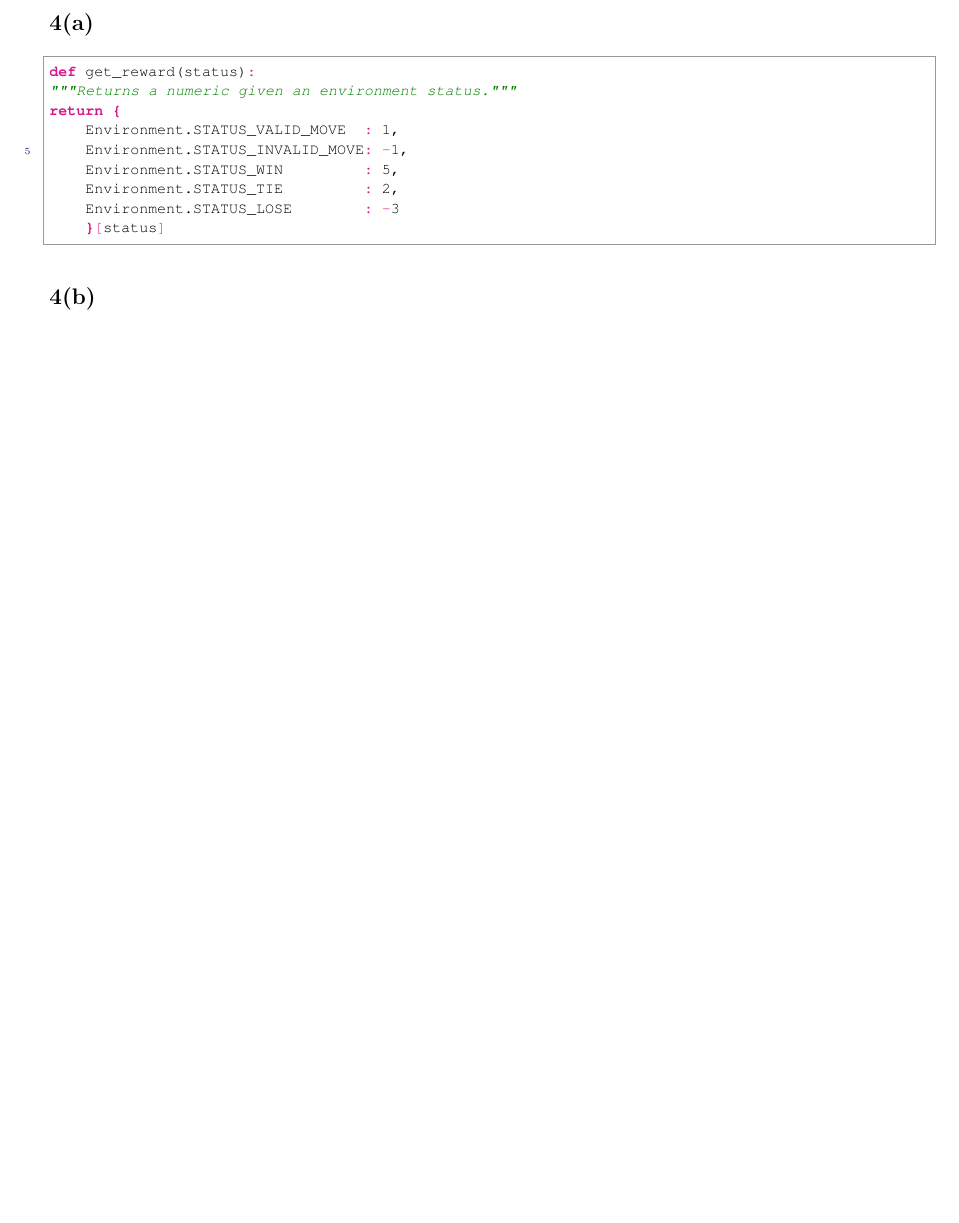
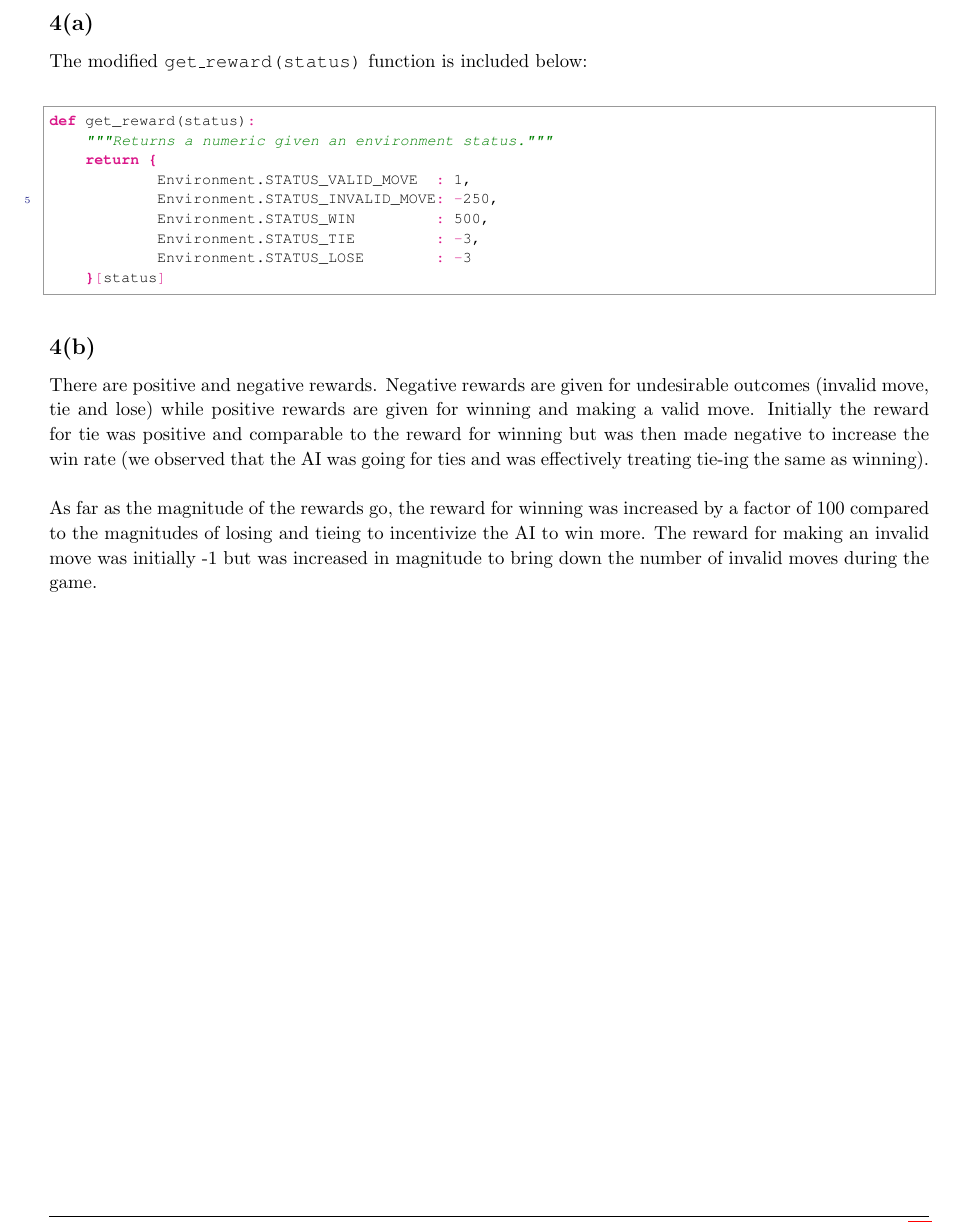
Before and after one commit to dhruvchawla1996/csc411_a4, a LaTeX document (tictactoe.tex): part of page 5 of 13, cut so that both start at the same text, the shorter picture padded with empty space. Compiled offline with pdfLaTeX.

Commit message:
Add part 4 to the report

```diff
--- a/tictactoe.tex
+++ b/tictactoe.tex
@@ -336,22 +336,26 @@ We cannot update the weights in the middle of an episode because s
 \begin{homeworkProblem}
 \subsection*{4(a)}
 
+The modified \texttt{get\_reward(status)} function is included below:\\
+
 \begin{python}
 def get_reward(status):
-"""Returns a numeric given an environment status."""
-return {
-		Environment.STATUS_VALID_MOVE  : 1,
-		Environment.STATUS_INVALID_MOVE: -1,
-		Environment.STATUS_WIN         : 5,
-		Environment.STATUS_TIE         : 2,
-		Environment.STATUS_LOSE        : -3
-		}[status]
+    """Returns a numeric given an environment status."""
+    return {
+            Environment.STATUS_VALID_MOVE  : 1,
+            Environment.STATUS_INVALID_MOVE: -250,
+            Environment.STATUS_WIN         : 500,
+            Environment.STATUS_TIE         : -3,
+            Environment.STATUS_LOSE        : -3
+    }[status]
 \end{python}
 
 
 \subsection*{4(b)}
-%Tried win value = 3, but plateaud at "tie".
 
+There are positive and negative rewards. Negative rewards are given for undesirable outcomes (invalid move, tie and lose) while positive rewards are given for winning and making a valid move. Initially the reward for tie was positive and comparable to the reward for winning but was then made negative to increase the win rate (we observed that the AI was going for ties and was effectively treating tie-ing the same as winning).\\
+
+As far as the magnitude of the rewards go, the reward for winning was increased by a factor of 100 compared to the magnitudes of losing and tieing to incentivize the AI to win more. The reward for making an invalid move was initially -1 but was increased in magnitude to bring down the number of invalid moves during the game.\\
 
 \end{homeworkProblem}
 \clearpage
```
Also changed, not shown: tictactoe.pdf.
